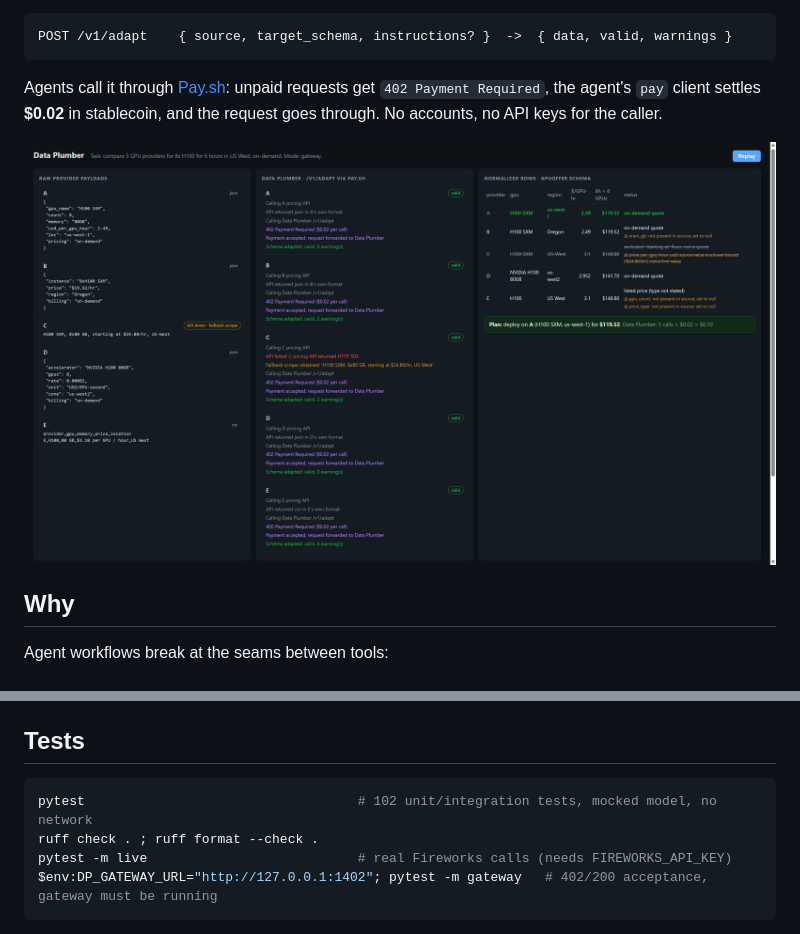
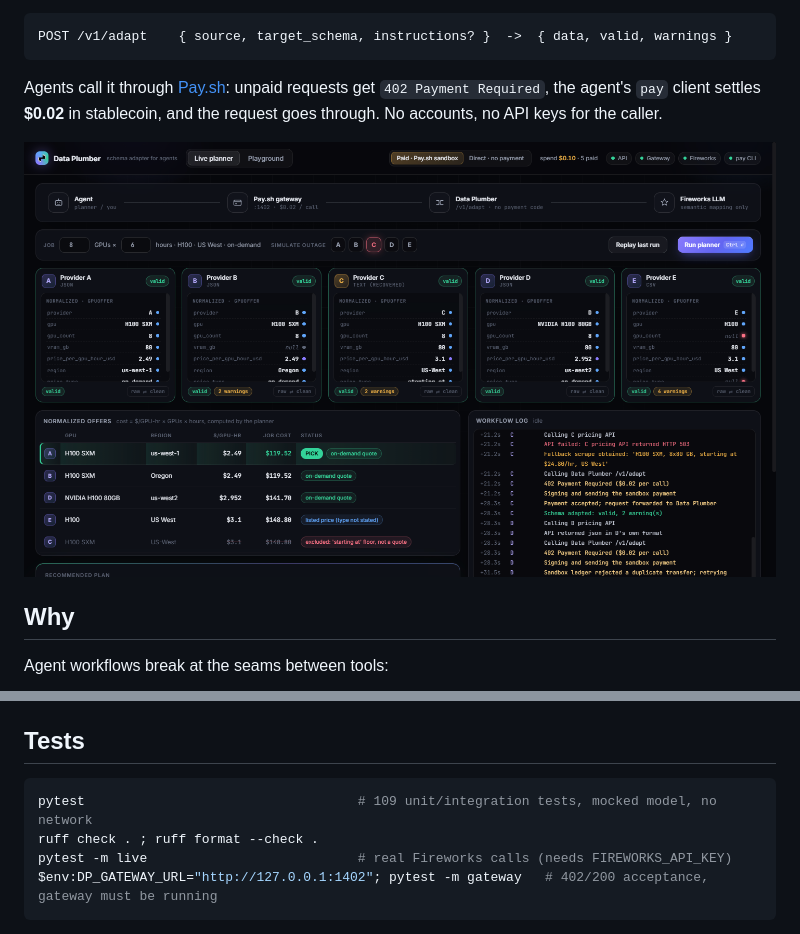
Before and after one commit to sudhersankv/data-plumber, a Markdown page: README.md, 2 parts joined by grey strips. GitHub-like rendering; pictures changed too: ui/console-planner.png (added), ui/screenshot.png (deleted).

Commit message:
Live demo console: streamed planner and playground with paid Pay.sh flow
Co-authored-by: Cursor <cursoragent@cursor.com>

````diff
--- a/README.md
+++ b/README.md
@@ -8,7 +8,7 @@ POST /v1/adapt    { source, target_schema, instructions? }  ->  { data, valid, w
 
 Agents call it through [Pay.sh](https://pay.sh): unpaid requests get `402 Payment Required`, the agent's `pay` client settles **$0.02** in stablecoin, and the request goes through. No accounts, no API keys for the caller.
 
-![Planner demo dashboard](ui/screenshot.png)
+![Live console: planner](ui/console-planner.png)
 
 ## Why
 
@@ -98,7 +98,7 @@ copy .env.example .env                 # then fill in FIREWORKS_API_KEY
 ## Tests
 
 ```powershell
-pytest                                   # 102 unit/integration tests, mocked model, no network
+pytest                                   # 109 unit/integration tests, mocked model, no network
 ruff check . ; ruff format --check .
 pytest -m live                           # real Fireworks calls (needs FIREWORKS_API_KEY)
 $env:DP_GATEWAY_URL="http://127.0.0.1:1402"; pytest -m gateway   # 402/200 acceptance, gateway must be running
````
Also changed, not shown: other parts of README.md (+14 -2 lines), ui/console-playground.png (added), 10 other files.
